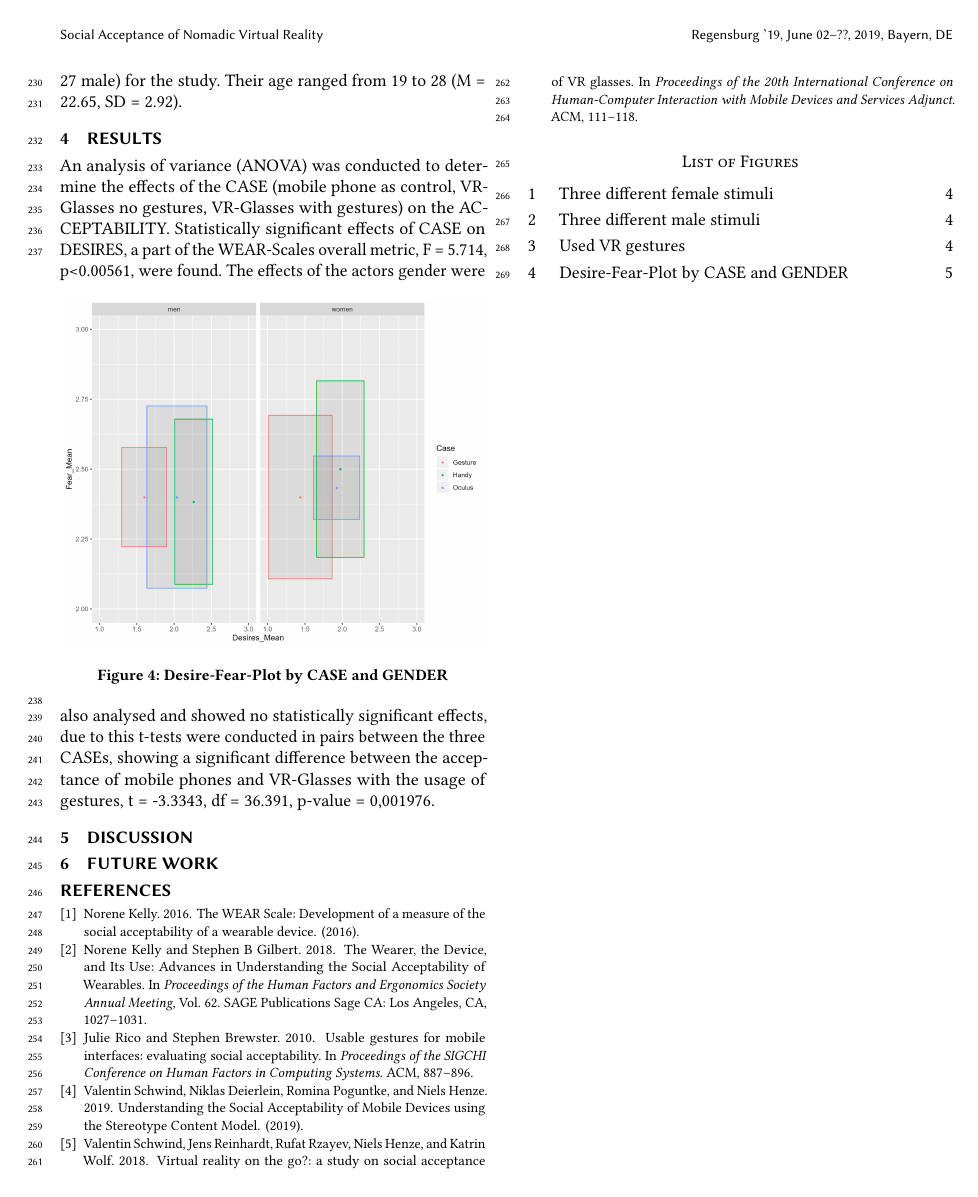
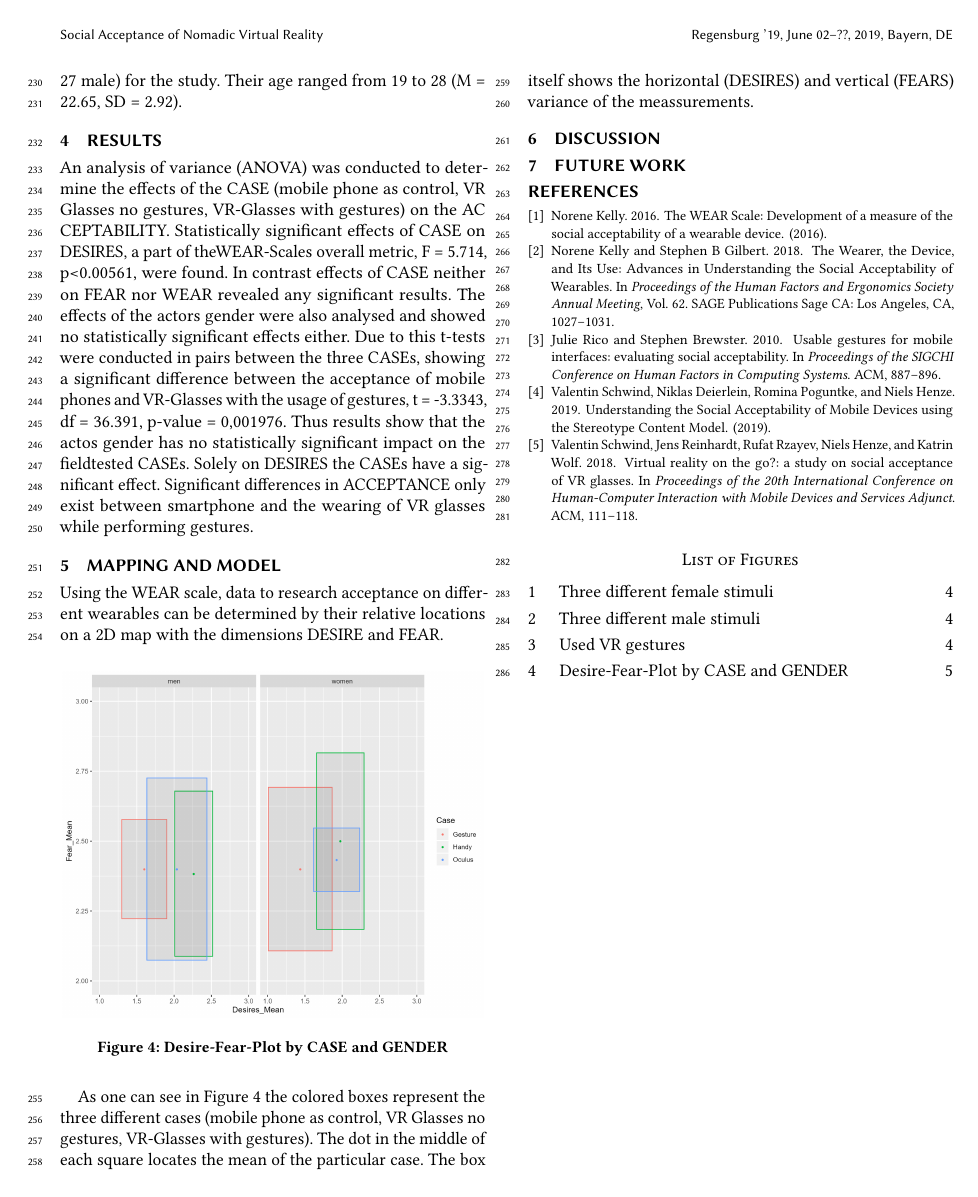
Before and after one commit to tomNedorost/MMI, a LaTeX paper (LaTeX Template/samples/sample-sigchi.tex): page 5 of 5. Compiled offline with pdfLaTeX.

Commit message:
results edited,M&M added

```diff
--- a/LaTeX Template/samples/sample-sigchi.tex
+++ b/LaTeX Template/samples/sample-sigchi.tex
@@ -233,12 +233,17 @@ After handing out the informed consent, the randomly chosen participants answere
 Because this study has not been researched under laboratory conditions it was not possible to recruit test persons. Another reason for us to not hire subjects was, that this would have not lead to the result we were looking for. We wanted to examine this Acceptance Rating by collecting real life reactions and the opinions. For this type of field study it was essential to blindside pedestrians in their daily life to receive an unbiased output. We acquired 60 Participants (33 female, 27 male) for the study. Their age ranged from 19 to 28 (M = 22.65, SD = 2.92).
 
 \section {Results}
-An analysis of variance (ANOVA) was conducted to determine the effects of the CASE (mobile phone as control, VR-Glasses no gestures, VR-Glasses with gestures)  on the ACCEPTABILITY. Statistically significant effects of CASE on DESIRES, a part of the WEAR-Scales overall metric, F = 5.714, p<0.00561, were found.
+An analysis of variance (ANOVA) was conducted to determine the effects of the CASE (mobile phone as control, VR Glasses no gestures, VR-Glasses with gestures) on the AC CEPTABILITY. Statistically significant effects of CASE on DESIRES, a part of theWEAR-Scales overall metric, F = 5.714, p<0.00561, were found. In contrast effects of CASE neither on FEAR nor WEAR revealed any significant results. The effects of the actors gender were also analysed and showed no statistically significant effects either. Due to this t-tests were conducted in pairs between the three CASEs, showing a significant difference between the acceptance of mobile phones and VR-Glasses with the usage of gestures, t = -3.3343, df = 36.391, p-value = 0,001976. Thus results show that the actos gender has no statistically significant impact on the fieldtested CASEs. Solely on DESIRES the CASEs have a significant effect. Significant differences in ACCEPTANCE only exist between smartphone and the wearing of VR glasses while performing gestures.
+
+\section {Mapping and Model}
+Using the WEAR scale, data to research acceptance on different wearables can be determined by their relative locations on a 2D map with the dimensions DESIRE and FEAR.
+
 \begin{figure}[h]
 \includegraphics[width=84mm]{WEAR-figure.png}
 \caption{Desire-Fear-Plot by CASE and GENDER}
 \end{figure}
-The effects of the actors gender were also analysed and showed no statistically significant effects, due to this t-tests were conducted in pairs between the three CASEs, showing a significant difference between the acceptance of mobile phones and VR-Glasses with the usage of gestures, t = -3.3343, df = 36.391, p-value = 0,001976.
+
+As one can see in Figure 4 the colored boxes represent the three different cases  (mobile phone as control, VR Glasses no gestures, VR-Glasses with gestures). The dot in the middle of each square locates the mean of the particular case. The box itself shows the horizontal (DESIRES) and vertical (FEARS) variance of the meassurements.
 
 \section {Discussion}
 
```
Also changed, not shown: LaTeX Template/samples/sample-sigchi.pdf, 1 other file.
